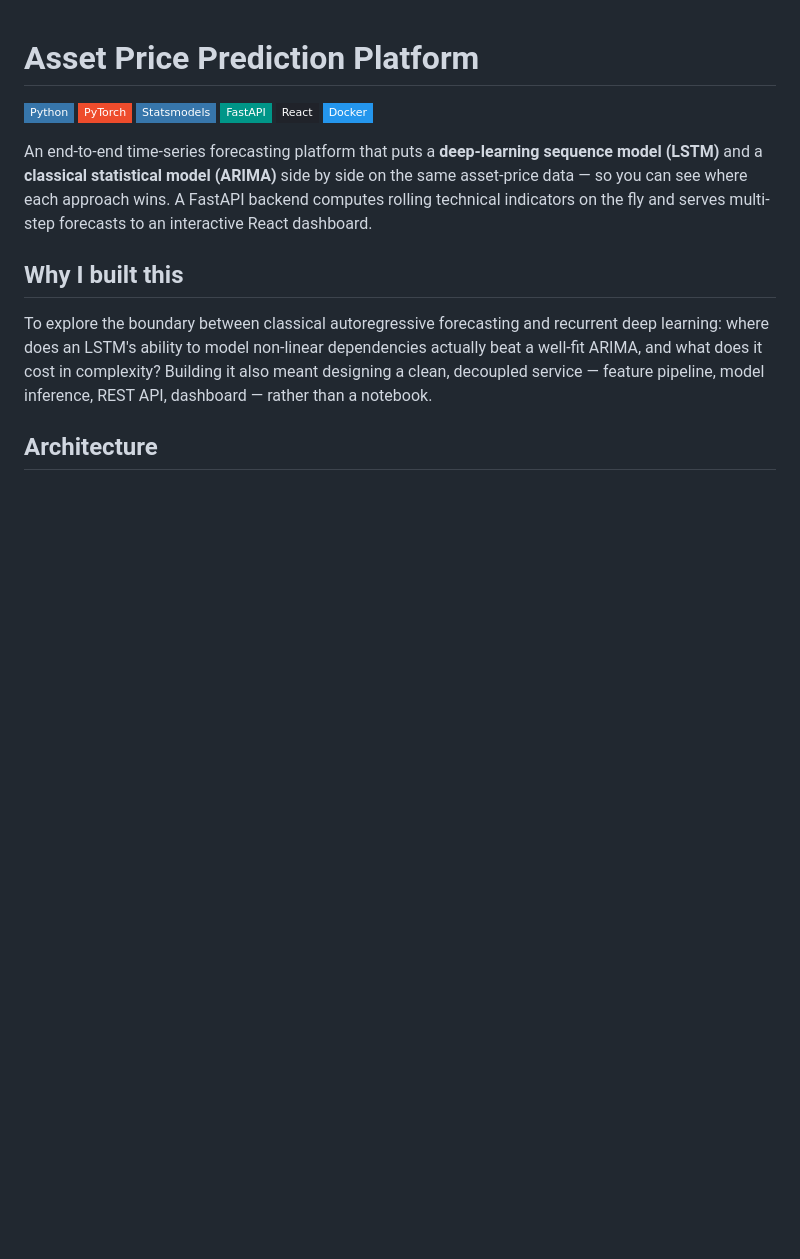
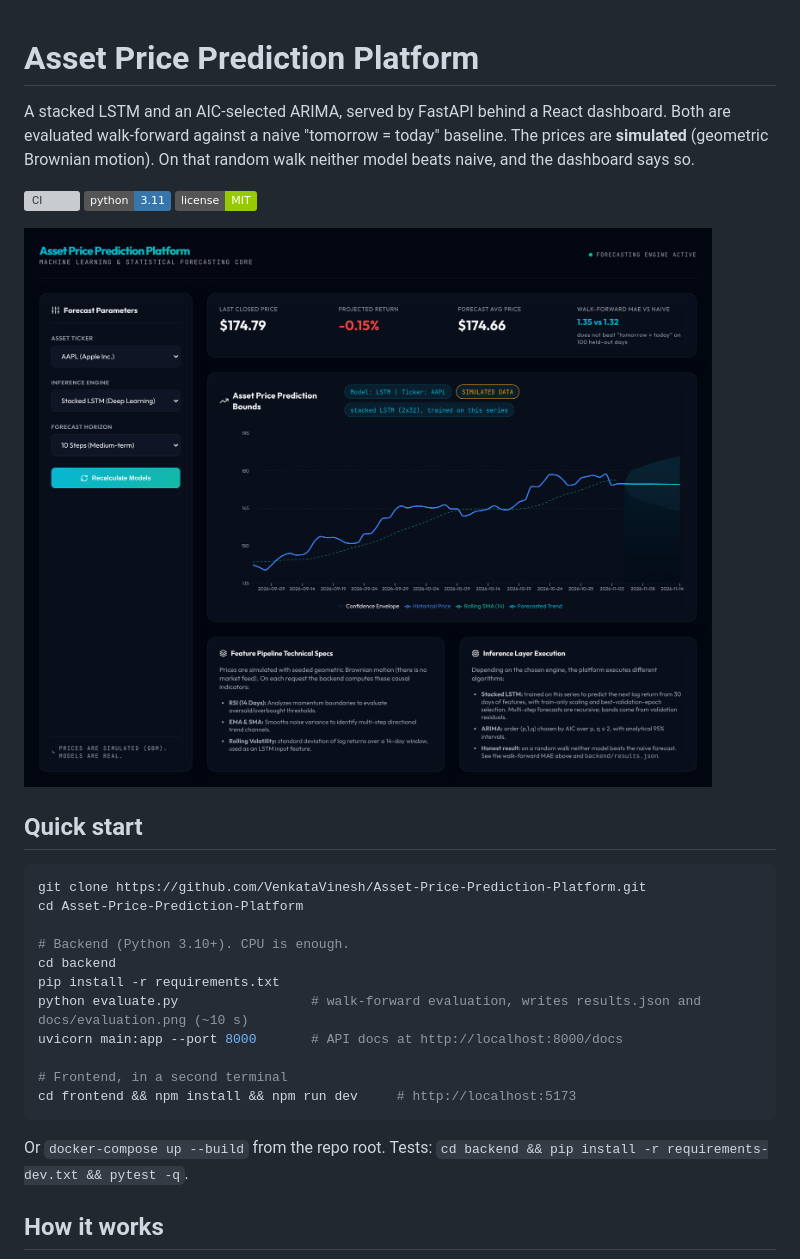
Before and after one commit to VenkataVinesh/Asset-Price-Prediction-Platform, a Markdown page: README.md, the part around one of its changes. Drawn GitHub-style; pictures changed too: docs/dashboard.png (added); badges without logos; blank space fills up the shorter version; grey boxes are pictures that could not be loaded.

````diff
--- a/README.md
+++ b/README.md
@@ -1,23 +1,35 @@
 # Asset Price Prediction Platform
 
-![Python](https://img.shields.io/badge/Python-3776AB?style=flat-square&logo=python&logoColor=white)
-![PyTorch](https://img.shields.io/badge/PyTorch-EE4C2C?style=flat-square&logo=pytorch&logoColor=white)
-![Statsmodels](https://img.shields.io/badge/Statsmodels-3776AB?style=flat-square)
-![FastAPI](https://img.shields.io/badge/FastAPI-009688?style=flat-square&logo=fastapi&logoColor=white)
-![React](https://img.shields.io/badge/React-20232A?style=flat-square&logo=react&logoColor=61DAFB)
-![Docker](https://img.shields.io/badge/Docker-2496ED?style=flat-square&logo=docker&logoColor=white)
+A stacked LSTM and an AIC-selected ARIMA, served by FastAPI behind a React dashboard. Both are
+evaluated walk-forward against a naive "tomorrow = today" baseline. The prices are **simulated**
+(geometric Brownian motion). On that random walk neither model beats naive, and the dashboard
+says so.
 
-An end-to-end time-series forecasting platform that puts a **deep-learning sequence model (LSTM)**
-and a **classical statistical model (ARIMA)** side by side on the same asset-price data — so you
-can see where each approach wins. A FastAPI backend computes rolling technical indicators on the
-fly and serves multi-step forecasts to an interactive React dashboard.
+[![CI](https://github.com/VenkataVinesh/Asset-Price-Prediction-Platform/actions/workflows/ci.yml/badge.svg)](https://github.com/VenkataVinesh/Asset-Price-Prediction-Platform/actions/workflows/ci.yml)
+![Python 3.11](https://img.shields.io/badge/python-3.11-3776AB)
+![License: MIT](https://img.shields.io/badge/license-MIT-green)
 
-## Why I built this
-To explore the boundary between classical autoregressive forecasting and recurrent deep learning:
-where does an LSTM's ability to model non-linear dependencies actually beat a well-fit ARIMA, and
-what does it cost in complexity? Building it also meant designing a clean, decoupled service —
-feature pipeline, model inference, REST API, dashboard — rather than a notebook.
+![Dashboard: simulated AAPL history, LSTM forecast with validation-residual band, SIMULATED DATA badge, and walk-forward MAE against naive](docs/dashboard.png)
 
-## Architecture
+## Quick start
+
+```bash
+git clone https://github.com/VenkataVinesh/Asset-Price-Prediction-Platform.git
+cd Asset-Price-Prediction-Platform
+
+# Backend (Python 3.10+). CPU is enough.
+cd backend
+pip install -r requirements.txt
+python evaluate.py                 # walk-forward evaluation, writes results.json and docs/evaluation.png (~10 s)
+uvicorn main:app --port 8000       # API docs at http://localhost:8000/docs
+
+# Frontend, in a second terminal
+cd frontend && npm install && npm run dev     # http://localhost:5173
+```
+
+Or `docker-compose up --build` from the repo root. Tests: `cd backend && pip install -r
+requirements-dev.txt && pytest -q`.
+
+## How it works
 
 ```mermaid
````
Also changed, not shown: other parts of README.md (+57 -41 lines), docs/before-dashboard.png (added), docs/dashboard-mobile.png (added), docs/evaluation.png (added), 15 other files.
